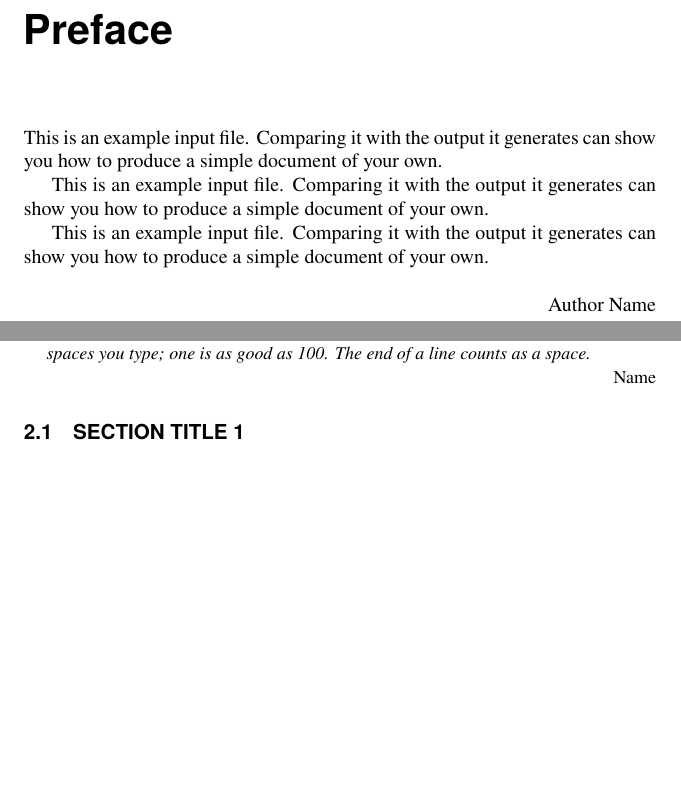
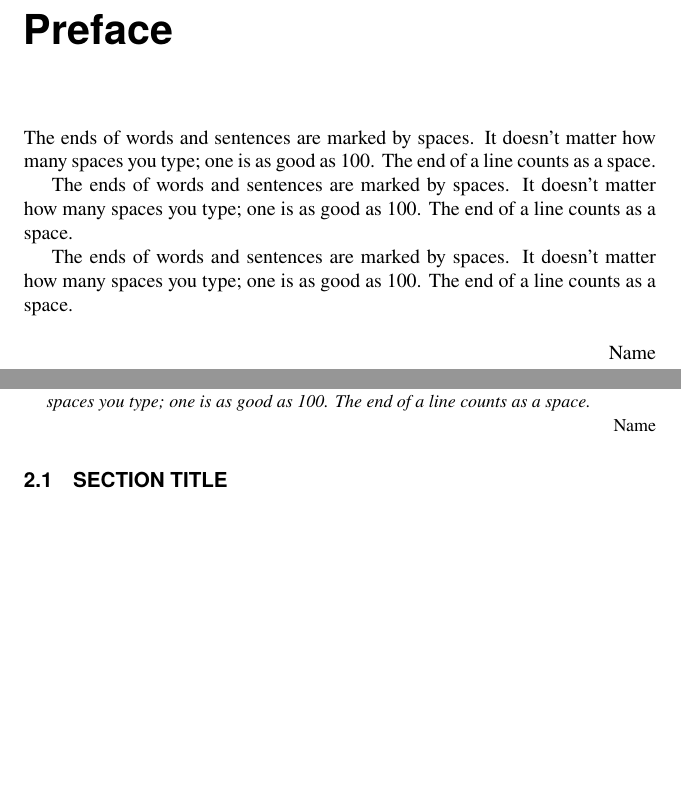
Before and after one commit to vtex-soft/texsupport.elsevier-book, a LaTeX thesis (template/book.tex, which reads template/chapter2.tex, template/preface.tex): two parts of pages 5 and 13 of 19, joined at a grey line, cut so that both start at the same text, the shorter picture padded with empty space. Compiled offline with pdfLaTeX.

Commit message:
update templates

```diff
--- a/template/chapter2.tex
+++ b/template/chapter2.tex
@@ -46,4 +47,4 @@
 \end{frontmatter}
 
 
-\section{Section title 1}%\label{sec:1}
+\section{Section title}\label{sec2.1}
--- a/template/preface.tex
+++ b/template/preface.tex
@@ -1,23 +1,25 @@
 \cleardoublepage
 \begin{frontmatter}
 \chapter*{Preface}%
+%\addcontentsline{toc}{schapter}{Preface}
 \end{frontmatter}
 
-This is an example input file.  Comparing it with
-the output it generates can show you how to
-produce a simple document of your own.
 
-This is an example input file.  Comparing it with
-the output it generates can show you how to
-produce a simple document of your own.
+ The ends of words and sentences are marked by spaces. It doesn't
+ matter how many spaces you type; one is as good as 100.  The end of
+ a line counts as a space.
 
-This is an example input file.  Comparing it with
-the output it generates can show you how to
-produce a simple document of your own.
+ The ends of words and sentences are marked by spaces. It doesn't
+ matter how many spaces you type; one is as good as 100.  The end of
+ a line counts as a space.
+
+ The ends of words and sentences are marked by spaces. It doesn't
+ matter how many spaces you type; one is as good as 100.  The end of
+ a line counts as a space.
 
 \source%
 {%
-  \author{Author Name}\\%
+  \author{Name}\\%
   % \address{Location}\\%
   % \date{Month Year}%
 }
```
Also changed, not shown: template/chapter1.tex (+2 -2 lines), template/part1.tex (+1 -1 lines), template/chapter2.tex (7 more changed lines).
